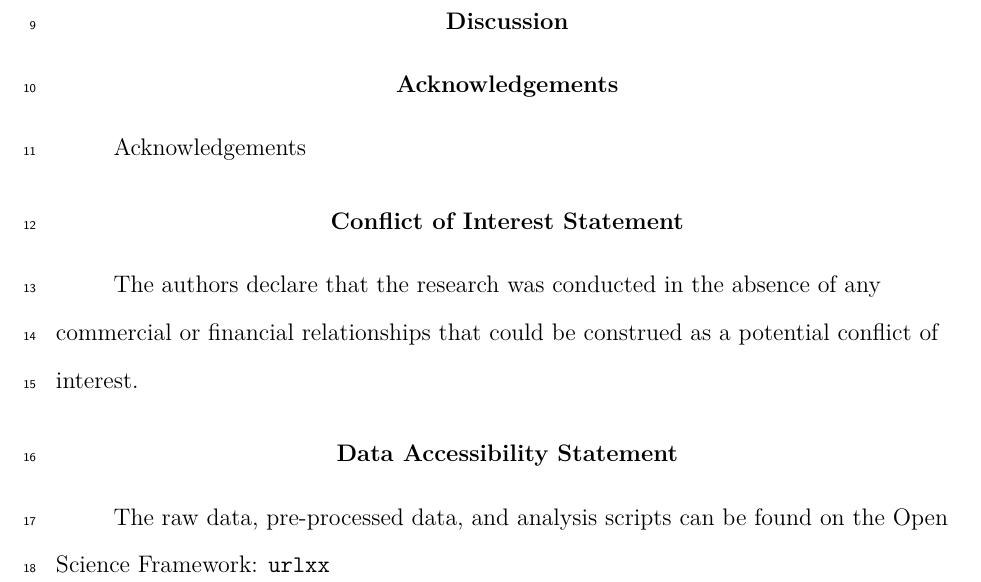
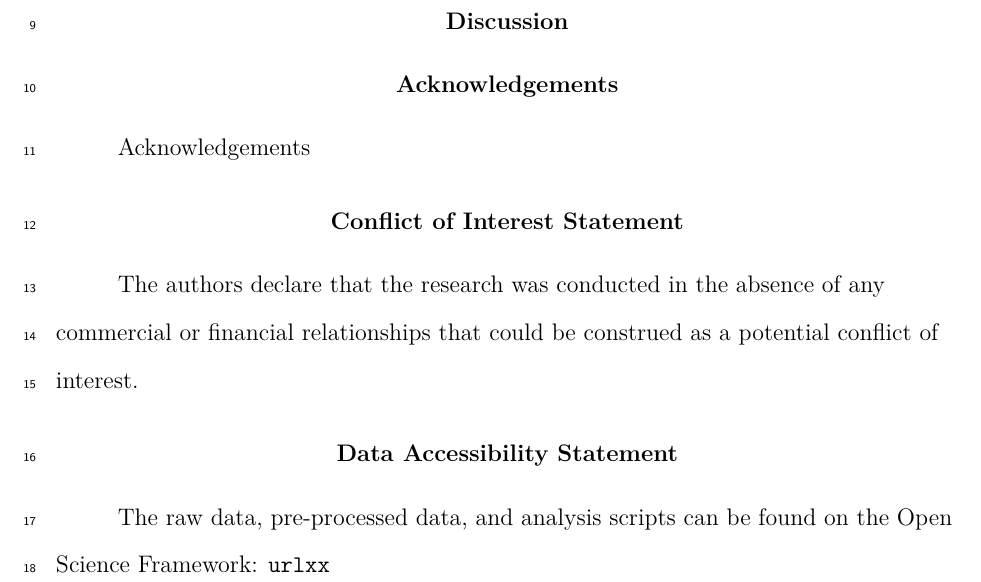
Before and after one commit to catrionascrivener/Article-template-APA, a LaTeX paper (main.tex): part of page 4 of 5, cut so that both start at the same text. Compiled offline with pdfLaTeX; a missing bibliography style is replaced by a similar one.

Commit message:
Updates from Overleaf

```diff
--- a/main.tex
+++ b/main.tex
@@ -8,7 +8,7 @@
 \usepackage[left]{lineno}
 \usepackage[english]{babel}
 \usepackage[round]{natbib} % referencing style
-\bibliographystyle{newapa} % APA referencing style
+\bibliographystyle{newapa} % APA referencing
 \usepackage[colorlinks, citecolor = black, urlcolor = black]{hyperref} % allows you to put in a URL to your data
 \graphicspath{ {Images/} } % Images should be put into the folder 'Images'
 \thispagestyle{otherpage} % removes running head
```
Also changed, not shown: main.tex (2 more changed lines).
